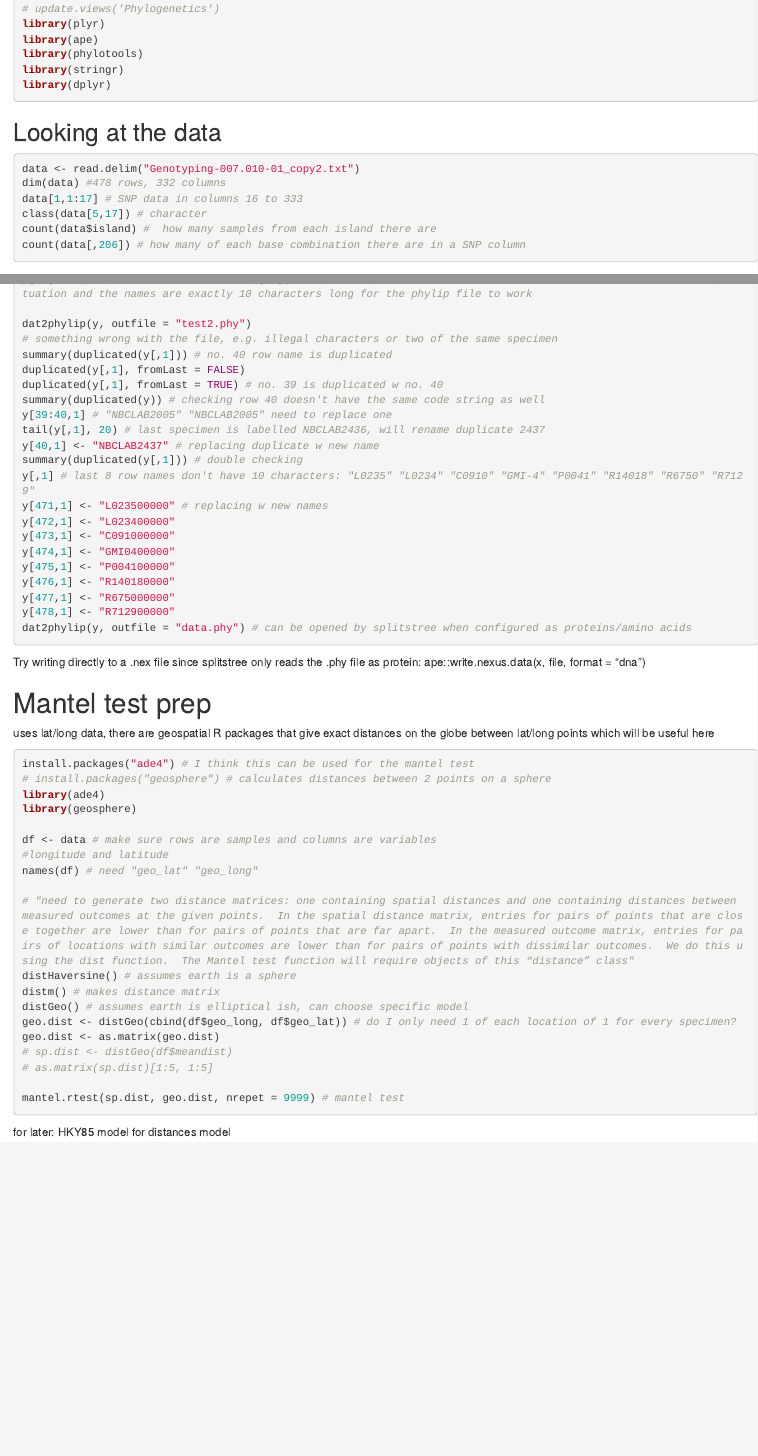
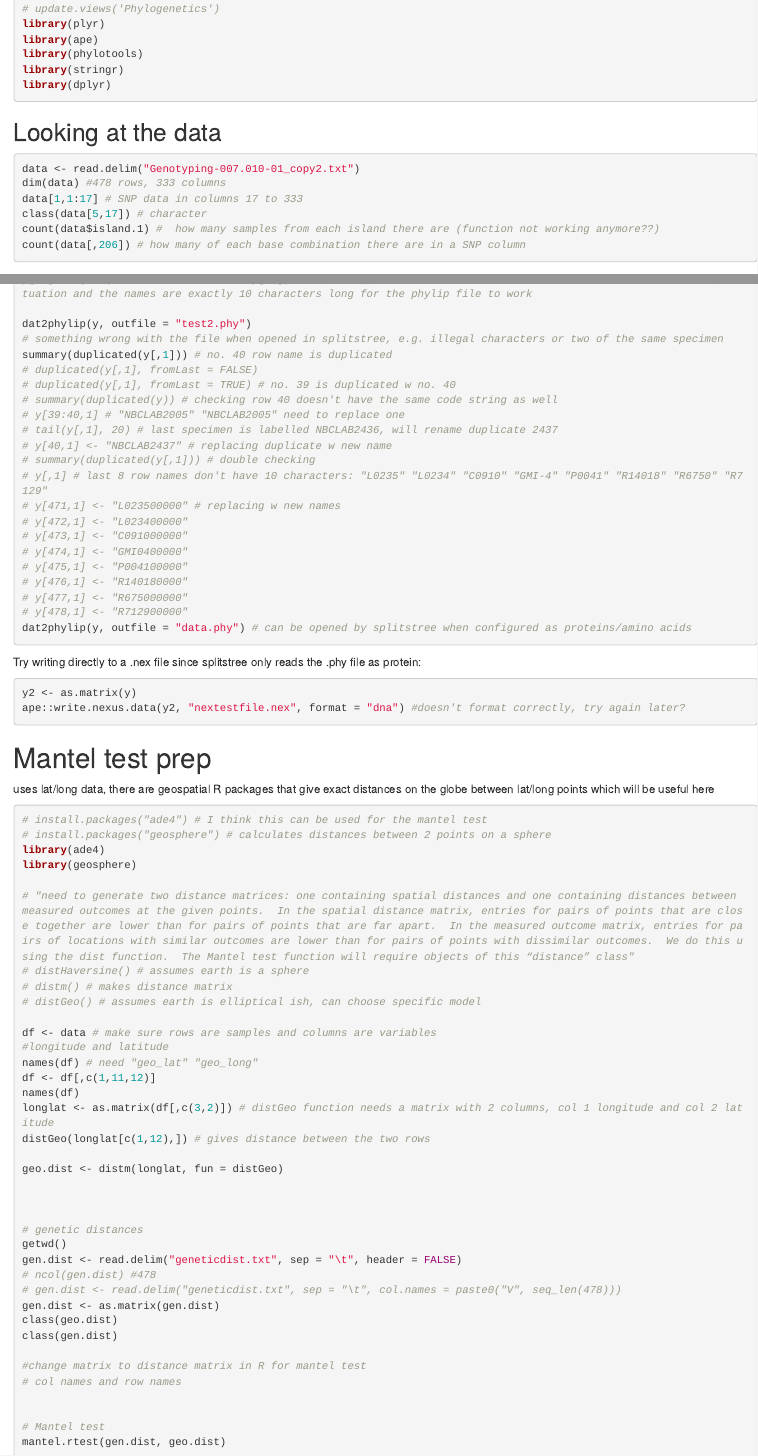
Before and after one commit to naturalis/kiore-project, an R Markdown document (Sandbox.Rmd): the page in a window 1100 px wide, from 270 px down, and a second part further down, joined at a grey line. Rendered offline with R 4.5, knitr and Pandoc, with nearby package versions.

Commit message:
added to Mantel test code

````diff
--- a/Sandbox.Rmd
+++ b/Sandbox.Rmd
@@ -25,10 +27,10 @@ library(dplyr)
 ## Looking at the data
 ```{r eval = FALSE}
 data <- read.delim("Genotyping-007.010-01_copy2.txt")
-dim(data) #478 rows, 332 columns
-data[1,1:17] # SNP data in columns 16 to 333
+dim(data) #478 rows, 333 columns
+data[1,1:17] # SNP data in columns 17 to 333
 class(data[5,17]) # character
-count(data$island) #  how many samples from each island there are
+count(data$island.1) #  how many samples from each island there are (function not working anymore??)
 count(data[,206]) # how many of each base combination there are in a SNP column
 ```
 
@@ -147,52 +149,74 @@ y <- tidyr::unite(y, bases, -1, sep = "", remove = TRUE) # merging all the base
 y[,1] <- gsub("NBC.LAB.", "NBCLAB", y[,1]) # replacing part of the name of the rowname column so there is no punctuation and the names are exactly 10 characters long for the phylip file to work
 
 dat2phylip(y, outfile = "test2.phy")
-# something wrong with the file, e.g. illegal characters or two of the same specimen
+# something wrong with the file when opened in splitstree, e.g. illegal characters or two of the same specimen
 summary(duplicated(y[,1])) # no. 40 row name is duplicated
-duplicated(y[,1], fromLast = FALSE)
-duplicated(y[,1], fromLast = TRUE) # no. 39 is duplicated w no. 40
-summary(duplicated(y)) # checking row 40 doesn't have the same code string as well
-y[39:40,1] # "NBCLAB2005" "NBCLAB2005" need to replace one
-tail(y[,1], 20) # last specimen is labelled NBCLAB2436, will rename duplicate 2437
-y[40,1] <- "NBCLAB2437" # replacing duplicate w new name
-summary(duplicated(y[,1])) # double checking
-y[,1] # last 8 row names don't have 10 characters: "L0235" "L0234" "C0910" "GMI-4" "P0041" "R14018" "R6750" "R7129"
-y[471,1] <- "L023500000" # replacing w new names
-y[472,1] <- "L023400000"
-y[473,1] <- "C091000000"
-y[474,1] <- "GMI0400000"
-y[475,1] <- "P004100000"
-y[476,1] <- "R140180000"
-y[477,1] <- "R675000000"
-y[478,1] <- "R712900000"
+# duplicated(y[,1], fromLast = FALSE)
+# duplicated(y[,1], fromLast = TRUE) # no. 39 is duplicated w no. 40
+# summary(duplicated(y)) # checking row 40 doesn't have the same code string as well
+# y[39:40,1] # "NBCLAB2005" "NBCLAB2005" need to replace one
+# tail(y[,1], 20) # last specimen is labelled NBCLAB2436, will rename duplicate 2437
+# y[40,1] <- "NBCLAB2437" # replacing duplicate w new name
+# summary(duplicated(y[,1])) # double checking
+# y[,1] # last 8 row names don't have 10 characters: "L0235" "L0234" "C0910" "GMI-4" "P0041" "R14018" "R6750" "R7129"
+# y[471,1] <- "L023500000" # replacing w new names
+# y[472,1] <- "L023400000"
+# y[473,1] <- "C091000000"
+# y[474,1] <- "GMI0400000"
+# y[475,1] <- "P004100000"
+# y[476,1] <- "R140180000"
+# y[477,1] <- "R675000000"
+# y[478,1] <- "R712900000"
 dat2phylip(y, outfile = "data.phy") # can be opened by splitstree when configured as proteins/amino acids
 ```
+
 Try writing directly to a .nex file since splitstree only reads the .phy file as protein:
-ape::write.nexus.data(x, file, format = "dna")
+```{r eval = FALSE}
+y2 <- as.matrix(y)
+ape::write.nexus.data(y2, "nextestfile.nex", format = "dna") #doesn't format correctly, try again later?
+```
+
 
 
 # Mantel test prep
 uses lat/long data, there are geospatial R packages that give exact distances on the globe between lat/long points which will be useful here
 ```{r eval=FALSE}
-install.packages("ade4") # I think this can be used for the mantel test
+# install.packages("ade4") # I think this can be used for the mantel test
 # install.packages("geosphere") # calculates distances between 2 points on a sphere
 library(ade4)
 library(geosphere)
 
+# "need to generate two distance matrices: one containing spatial distances and one containing distances between measured outcomes at the given points.  In the spatial distance matrix, entries for pairs of points that are close together are lower than for pairs of points that are far apart.  In the measured outcome matrix, entries for pairs of locations with similar outcomes are lower than for pairs of points with dissimilar outcomes.  We do this using the dist function.  The Mantel test function will require objects of this “distance” class"
+# distHaversine() # assumes earth is a sphere
+# distm() # makes distance matrix
+# distGeo() # assumes earth is elliptical ish, can choose specific model
+
 df <- data # make sure rows are samples and columns are variables
 #longitude and latitude
 names(df) # need "geo_lat" "geo_long"
+df <- df[,c(1,11,12)]
+names(df)
+longlat <- as.matrix(df[,c(3,2)]) # distGeo function needs a matrix with 2 columns, col 1 longitude and col 2 latitude
+distGeo(longlat[c(1,12),]) # gives distance between the two rows
 
-# "need to generate two distance matrices: one containing spatial distances and one containing distances between measured outcomes at the given points.  In the spatial distance matrix, entries for pairs of points that are close together are lower than for pairs of points that are far apart.  In the measured outcome matrix, entries for pairs of locations with similar outcomes are lower than for pairs of points with dissimilar outcomes.  We do this using the dist function.  The Mantel test function will require objects of this “distance” class"
-distHaversine() # assumes earth is a sphere
-distm() # makes distance matrix
-distGeo() # assumes earth is elliptical ish, can choose specific model
-geo.dist <- distGeo(cbind(df$geo_long, df$geo_lat)) # do I only need 1 of each location of 1 for every specimen?
-geo.dist <- as.matrix(geo.dist)
-# sp.dist <- distGeo(df$meandist)
-# as.matrix(sp.dist)[1:5, 1:5]
+geo.dist <- distm(longlat, fun = distGeo)
 
-mantel.rtest(sp.dist, geo.dist, nrepet = 9999) # mantel test
+
+
+# genetic distances
+getwd()
+gen.dist <- read.delim("geneticdist.txt", sep = "\t", header = FALSE)
+# ncol(gen.dist) #478
+# gen.dist <- read.delim("geneticdist.txt", sep = "\t", col.names = paste0("V", seq_len(478)))
+gen.dist <- as.matrix(gen.dist)
+class(geo.dist)
+class(gen.dist)
+
+#change matrix to distance matrix in R for mantel test
+# col names and row names
+
+
+# Mantel test
+mantel.rtest(gen.dist, geo.dist)
 
 ```
-for later: HKY85 model for distances model
````
Also changed, not shown: Sandbox.Rmd (2 more changed lines).
